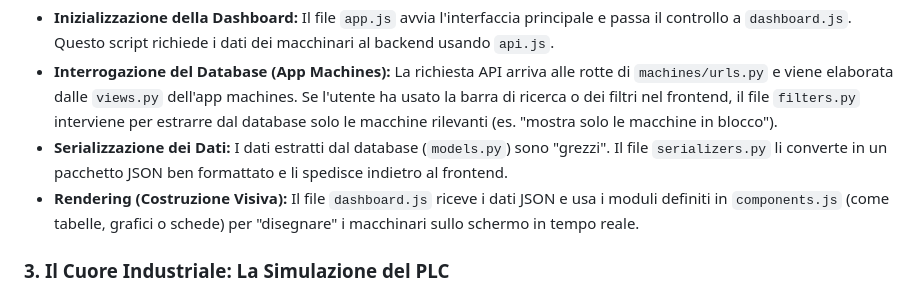
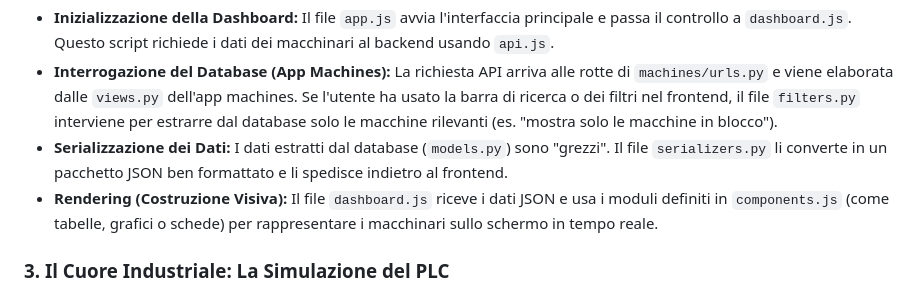
Before and after one commit to Leonardo-Diverti/Machine_Management, a Markdown page: README.md, the part around the change. GitHub-like rendering.

```diff
--- a/README.md
+++ b/README.md
@@ -15,7 +15,7 @@ Una volta che l'utente è autenticato, il sistema deve mostrargli lo stato della
 * **Inizializzazione della Dashboard:** Il file `app.js` avvia l'interfaccia principale e passa il controllo a `dashboard.js`. Questo script richiede i dati dei macchinari al backend usando `api.js`.
 * **Interrogazione del Database (App Machines):** La richiesta API arriva alle rotte di `machines/urls.py` e viene elaborata dalle `views.py` dell'app machines. Se l'utente ha usato la barra di ricerca o dei filtri nel frontend, il file `filters.py` interviene per estrarre dal database solo le macchine rilevanti (es. "mostra solo le macchine in blocco").
 * **Serializzazione dei Dati:** I dati estratti dal database (`models.py`) sono "grezzi". Il file `serializers.py` li converte in un pacchetto JSON ben formattato e li spedisce indietro al frontend.
-* **Rendering (Costruzione Visiva):** Il file `dashboard.js` riceve i dati JSON e usa i moduli definiti in `components.js` (come tabelle, grafici o schede) per "disegnare" i macchinari sullo schermo in tempo reale.
+* **Rendering (Costruzione Visiva):** Il file `dashboard.js` riceve i dati JSON e usa i moduli definiti in `components.js` (come tabelle, grafici o schede) per rappresentare i macchinari sullo schermo in tempo reale.
 
 ### 3. Il Cuore Industriale: La Simulazione del PLC
 In un'applicazione reale, le macchine industriali comunicano i loro parametri tramite un PLC. Questo progetto include un motore di simulazione autonomo.
```
